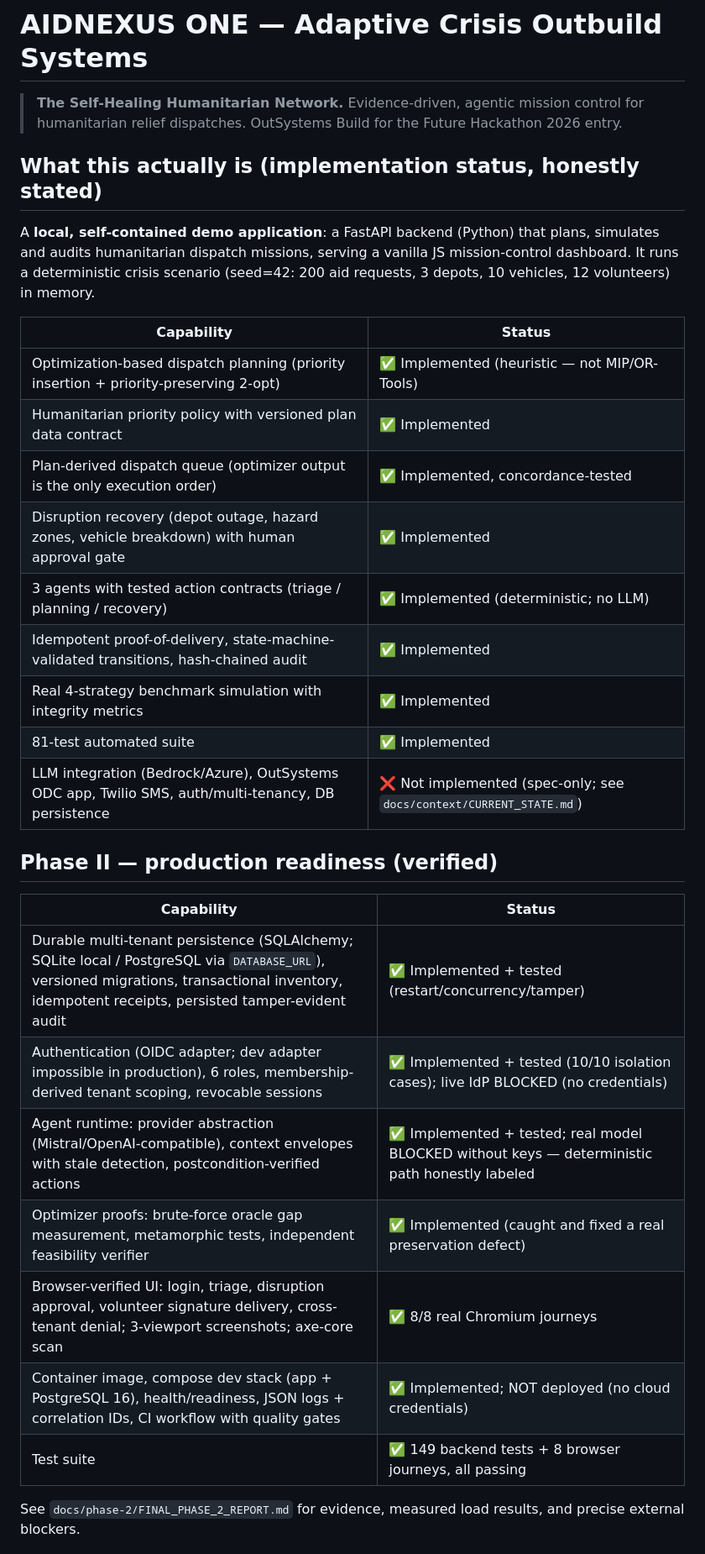
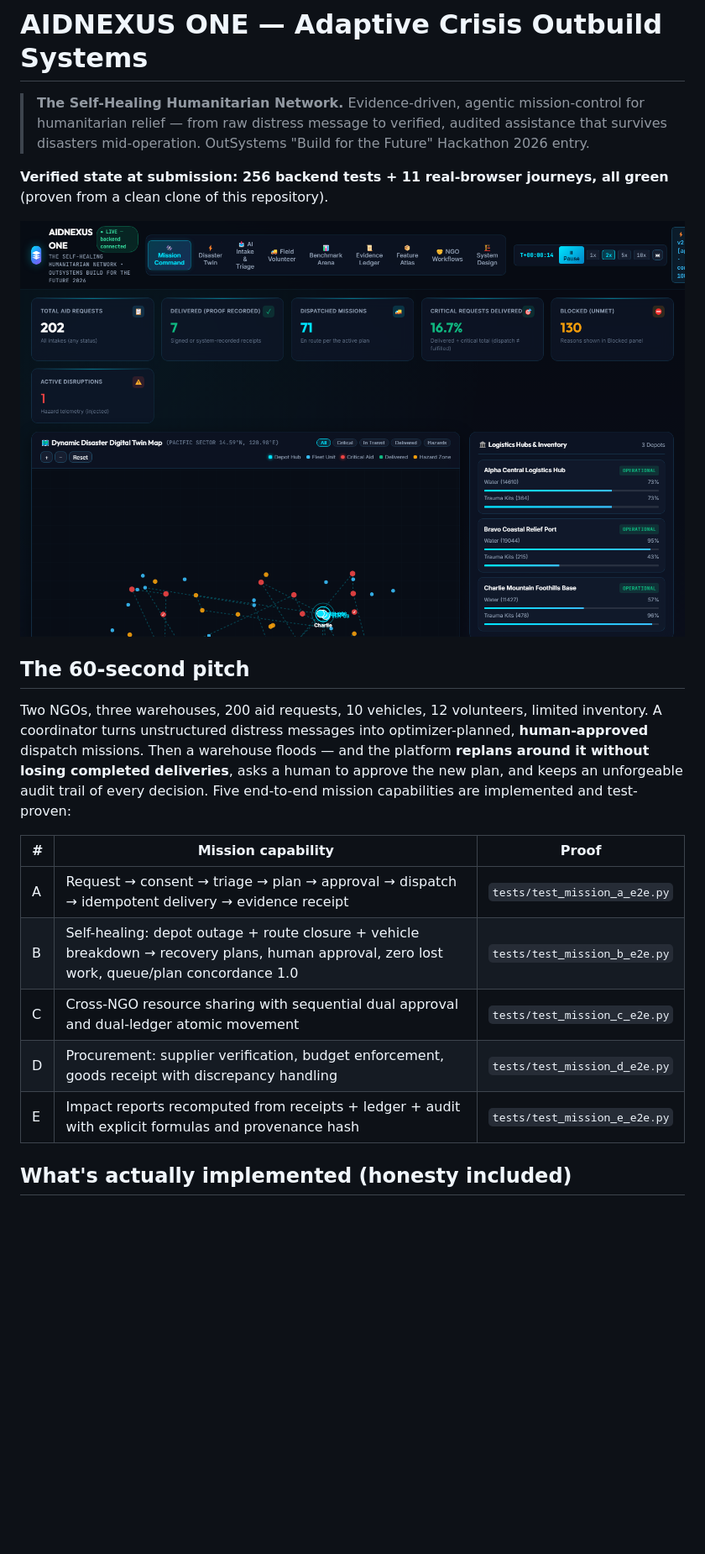
Before and after one commit to victrvondoom/Adaptive-Crisis-Outbuild-systems, a Markdown page: README.md, the part around one of its changes. Shown at 84% size. GitHub-like rendering; pictures changed too: docs/phase-2/screenshots/dashboard_desktop.png; blank space fills up the shorter version.

```diff
--- a/README.md
+++ b/README.md
@@ -1,37 +1,25 @@
 # AIDNEXUS ONE — Adaptive Crisis Outbuild Systems
 
-> **The Self-Healing Humanitarian Network.** Evidence-driven, agentic mission control for humanitarian relief dispatches. OutSystems Build for the Future Hackathon 2026 entry.
+> **The Self-Healing Humanitarian Network.** Evidence-driven, agentic
+> mission-control for humanitarian relief — from raw distress message to
+> verified, audited assistance that survives disasters mid-operation.
+> OutSystems "Build for the Future" Hackathon 2026 entry.
 
-## What this actually is (implementation status, honestly stated)
+**Verified state at submission: 256 backend tests + 11 real-browser journeys, all green** (proven from a clean clone of this repository).
 
-A **local, self-contained demo application**: a FastAPI backend (Python) that
-plans, simulates and audits humanitarian dispatch missions, serving a vanilla
-JS mission-control dashboard. It runs a deterministic crisis scenario
-(seed=42: 200 aid requests, 3 depots, 10 vehicles, 12 volunteers) in memory.
+![Mission Control](docs/phase-2/screenshots/dashboard_desktop.png)
 
-| Capability | Status |
-|---|---|
-| Optimization-based dispatch planning (priority insertion + priority-preserving 2-opt) | ✅ Implemented (heuristic — not MIP/OR-Tools) |
-| Humanitarian priority policy with versioned plan data contract | ✅ Implemented |
-| Plan-derived dispatch queue (optimizer output is the only execution order) | ✅ Implemented, concordance-tested |
-| Disruption recovery (depot outage, hazard zones, vehicle breakdown) with human approval gate | ✅ Implemented |
-| 3 agents with tested action contracts (triage / planning / recovery) | ✅ Implemented (deterministic; no LLM) |
-| Idempotent proof-of-delivery, state-machine-validated transitions, hash-chained audit | ✅ Implemented |
-| Real 4-strategy benchmark simulation with integrity metrics | ✅ Implemented |
-| 81-test automated suite | ✅ Implemented |
-| LLM integration (Bedrock/Azure), OutSystems ODC app, Twilio SMS, auth/multi-tenancy, DB persistence | ❌ Not implemented (spec-only; see `docs/context/CURRENT_STATE.md`) |
+## The 60-second pitch
 
-## Phase II — production readiness (verified)
+Two NGOs, three warehouses, 200 aid requests, 10 vehicles, 12 volunteers, limited inventory. A coordinator turns unstructured distress messages into optimizer-planned, **human-approved** dispatch missions. Then a warehouse floods — and the platform **replans around it without losing completed deliveries**, asks a human to approve the new plan, and keeps an unforgeable audit trail of every decision. Five end-to-end mission capabilities are implemented and test-proven:
 
-| Capability | Status |
-|---|---|
-| Durable multi-tenant persistence (SQLAlchemy; SQLite local / PostgreSQL via `DATABASE_URL`), versioned migrations, transactional inventory, idempotent receipts, persisted tamper-evident audit | ✅ Implemented + tested (restart/concurrency/tamper) |
-| Authentication (OIDC adapter; dev adapter impossible in production), 6 roles, membership-derived tenant scoping, revocable sessions | ✅ Implemented + tested (10/10 isolation cases); live IdP BLOCKED (no credentials) |
-| Agent runtime: provider abstraction (Mistral/OpenAI-compatible), context envelopes with stale detection, postcondition-verified actions | ✅ Implemented + tested; real model BLOCKED without keys — deterministic path honestly labeled |
-| Optimizer proofs: brute-force oracle gap measurement, metamorphic tests, independent feasibility verifier | ✅ Implemented (caught and fixed a real preservation defect) |
-| Browser-verified UI: login, triage, disruption approval, volunteer signature delivery, cross-tenant denial; 3-viewport screenshots; axe-core scan | ✅ 8/8 real Chromium journeys |
-| Container image, compose dev stack (app + PostgreSQL 16), health/readiness, JSON logs + correlation IDs, CI workflow with quality gates | ✅ Implemented; NOT deployed (no cloud credentials) |
-| Test suite | ✅ 149 backend tests + 8 browser journeys, all passing |
+| # | Mission capability | Proof |
+|---|---|---|
+| A | Request → consent → triage → plan → approval → dispatch → idempotent delivery → evidence receipt | `tests/test_mission_a_e2e.py` |
+| B | Self-healing: depot outage + route closure + vehicle breakdown → recovery plans, human approval, zero lost work, queue/plan concordance 1.0 | `tests/test_mission_b_e2e.py` |
+| C | Cross-NGO resource sharing with sequential dual approval and dual-ledger atomic movement | `tests/test_mission_c_e2e.py` |
+| D | Procurement: supplier verification, budget enforcement, goods receipt with discrepancy handling | `tests/test_mission_d_e2e.py` |
+| E | Impact reports recomputed from receipts + ledger + audit with explicit formulas and provenance hash | `tests/test_mission_e_e2e.py` |
 
-See `docs/phase-2/FINAL_PHASE_2_REPORT.md` for evidence, measured load results, and precise external blockers.
+## What's actually implemented (honesty included)
 
```
Also changed, not shown: other parts of README.md (+23 -52 lines), SUBMISSION.md (added, +59 -0 lines), docs/phase-2/screenshots/dashboard_mobile.png, docs/phase-2/screenshots/dashboard_tablet.png, docs/phase-2/screenshots/feature_atlas_desktop.png, docs/phase-2/screenshots/ngo_workflows_desktop.png, docs/phase-2/screenshots/system_design_studio.png, 1 other file.
